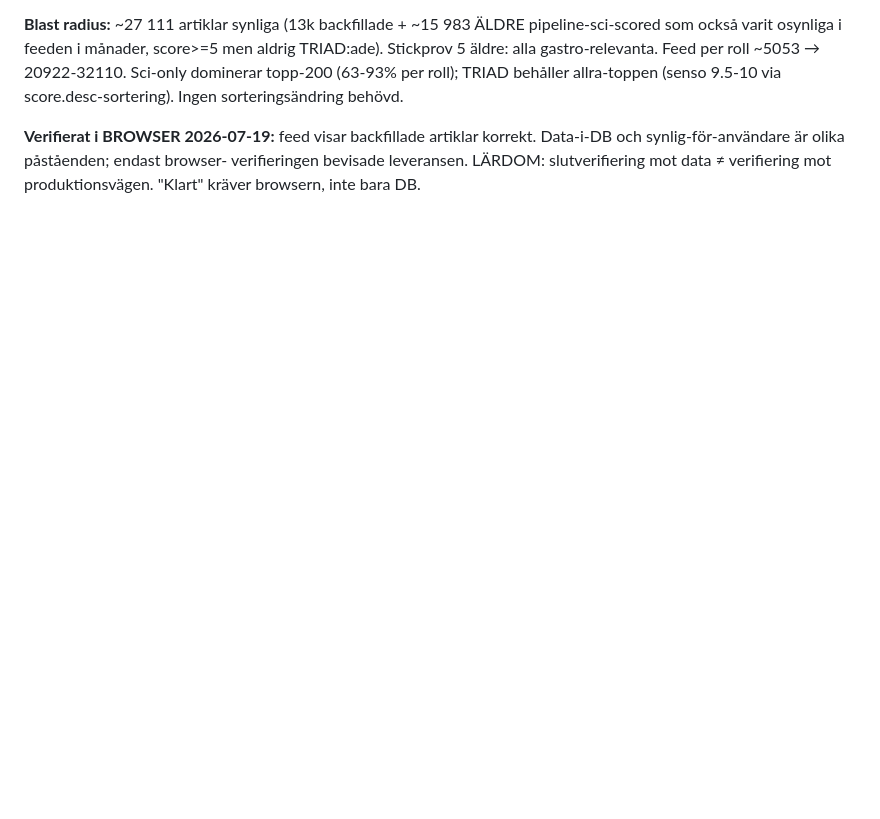
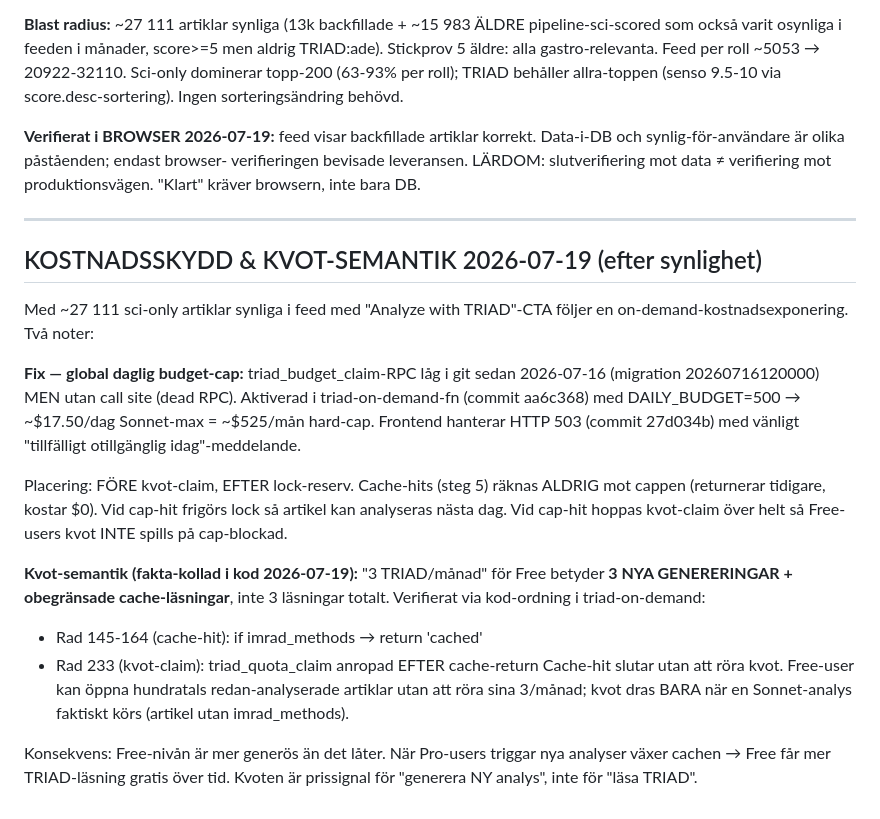
Before and after one commit to Viognier70/gastro-research, a Markdown page: gustema-order-relevans-lager1-del3-backfill.md, the part around the change. GitHub-like rendering; blank space fills up the shorter version.

Commit message:
docs: kvot-semantik + budget-cap i Del 3-order
Lägger till "KOSTNADSSKYDD & KVOT-SEMANTIK"-sektion efter synlighets-
noten. Dokumenterar:
- Global daglig budget-cap (500/dag ~$17.50) via aa6c368+27d034b
- Placering: cache-hits räknas ej, kvot orörd vid cap, lock frigörs
- KVOT-SEMANTIK fakta-kollad: "3 TRIAD/mån" för Free = 3 NYA
  GENERERINGAR + obegränsade cache-läsningar (verifierat via kod-ordning
  i triad-on-demand rad 145 vs 233). Cache-hit returnerar innan kvot dras.

Free-nivån är mer generös än det låter — kvoten är prissignal för
Sonnet-anrop, inte för TRIAD-läsning.

Co-Authored-By: Claude Opus 4.7 (1M context) <noreply@anthropic.com>

```diff
--- a/gustema-order-relevans-lager1-del3-backfill.md
+++ b/gustema-order-relevans-lager1-del3-backfill.md
@@ -359,3 +359,34 @@ sorteringsändring behövd.
 Data-i-DB och synlig-för-användare är olika påståenden; endast browser-
 verifieringen bevisade leveransen. LÄRDOM: slutverifiering mot data ≠
 verifiering mot produktionsvägen. "Klart" kräver browsern, inte bara DB.
+
+---
+
+## KOSTNADSSKYDD & KVOT-SEMANTIK 2026-07-19 (efter synlighet)
+
+Med ~27 111 sci-only artiklar synliga i feed med "Analyze with TRIAD"-CTA
+följer en on-demand-kostnadsexponering. Två noter:
+
+**Fix — global daglig budget-cap:** triad_budget_claim-RPC låg i git sedan
+2026-07-16 (migration 20260716120000) MEN utan call site (dead RPC).
+Aktiverad i triad-on-demand-fn (commit aa6c368) med DAILY_BUDGET=500 →
+~$17.50/dag Sonnet-max = ~$525/mån hard-cap. Frontend hanterar HTTP 503
+(commit 27d034b) med vänligt "tillfälligt otillgänglig idag"-meddelande.
+
+Placering: FÖRE kvot-claim, EFTER lock-reserv. Cache-hits (steg 5) räknas
+ALDRIG mot cappen (returnerar tidigare, kostar $0). Vid cap-hit frigörs
+lock så artikel kan analyseras nästa dag. Vid cap-hit hoppas kvot-claim
+över helt så Free-users kvot INTE spills på cap-blockad.
+
+**Kvot-semantik (fakta-kollad i kod 2026-07-19):** "3 TRIAD/månad" för Free
+betyder **3 NYA GENERERINGAR + obegränsade cache-läsningar**, inte 3
+läsningar totalt. Verifierat via kod-ordning i triad-on-demand:
+  - Rad 145-164 (cache-hit): if imrad_methods → return 'cached'
+  - Rad 233 (kvot-claim): triad_quota_claim anropad EFTER cache-return
+Cache-hit slutar utan att röra kvot. Free-user kan öppna hundratals
+redan-analyserade artiklar utan att röra sina 3/månad; kvot dras BARA
+när en Sonnet-analys faktiskt körs (artikel utan imrad_methods).
+
+Konsekvens: Free-nivån är mer generös än det låter. När Pro-users triggar
+nya analyser växer cachen → Free får mer TRIAD-läsning gratis över tid.
+Kvoten är prissignal för "generera NY analys", inte för "läsa TRIAD".
```
